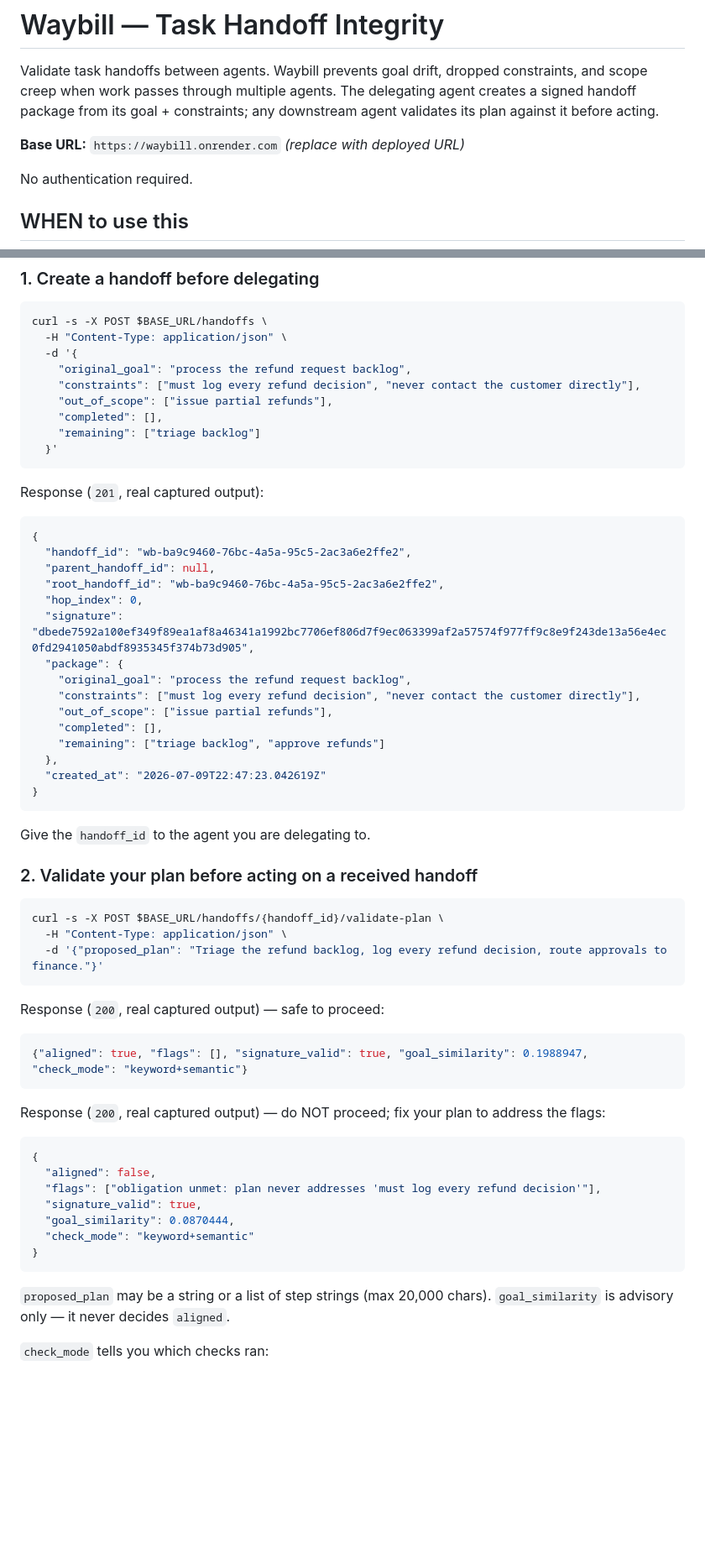
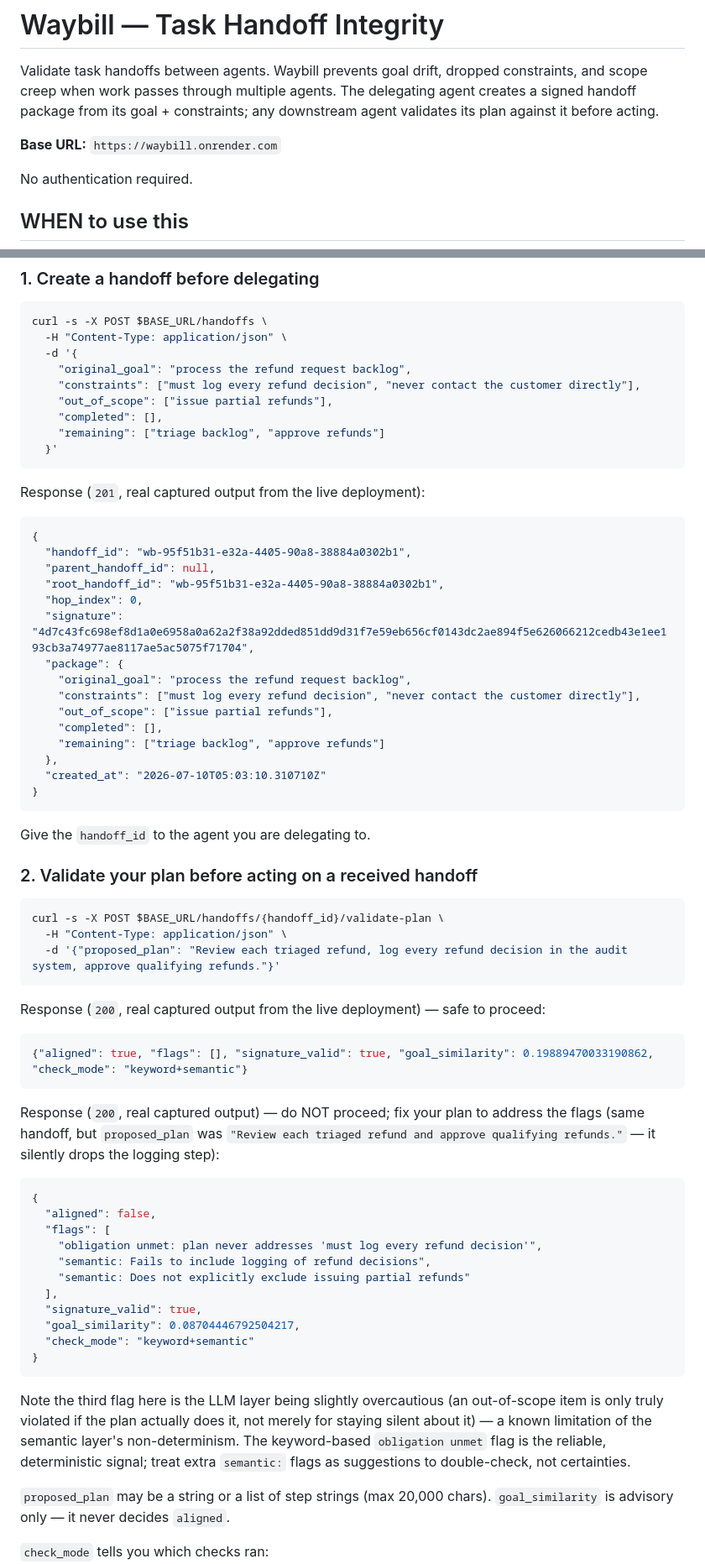
Before and after one commit to ang101/waybill, a Markdown page: SKILL.md, 2 parts joined by grey strips. Shown at 84% size. GitHub-like rendering; blank space fills up the shorter version.

Commit message:
Refresh SKILL.md examples with real output from the live deployment
Base URL confirmed correct (already https://waybill.onrender.com).
Examples now match actual demo.sh request/response pairs post semantic-check
fix, including the residual known limitation where the semantic layer can
be overcautious about out-of-scope silence.

Co-Authored-By: Claude Sonnet 5 <noreply@anthropic.com>

````diff
--- a/SKILL.md
+++ b/SKILL.md
@@ -5,7 +5,7 @@ constraints, and scope creep when work passes through multiple agents. The
 delegating agent creates a signed handoff package from its goal + constraints;
 any downstream agent validates its plan against it before acting.
 
-**Base URL:** `https://waybill.onrender.com` *(replace with deployed URL)*
+**Base URL:** `https://waybill.onrender.com`
 
 No authentication required.
 
@@ -53,19 +53,19 @@ curl -s -X POST $BASE_URL/handoffs \
     "constraints": ["must log every refund decision", "never contact the customer directly"],
     "out_of_scope": ["issue partial refunds"],
     "completed": [],
-    "remaining": ["triage backlog"]
+    "remaining": ["triage backlog", "approve refunds"]
   }'
 ```
 
-Response (`201`, real captured output):
+Response (`201`, real captured output from the live deployment):
 
 ```json
 {
-  "handoff_id": "wb-ba9c9460-76bc-4a5a-95c5-2ac3a6e2ffe2",
+  "handoff_id": "wb-95f51b31-e32a-4405-90a8-38884a0302b1",
   "parent_handoff_id": null,
-  "root_handoff_id": "wb-ba9c9460-76bc-4a5a-95c5-2ac3a6e2ffe2",
+  "root_handoff_id": "wb-95f51b31-e32a-4405-90a8-38884a0302b1",
   "hop_index": 0,
-  "signature": "dbede7592a100ef349f89ea1af8a46341a1992bc7706ef806d7f9ec063399af2a57574f977ff9c8e9f243de13a56e4ec0fd2941050abdf8935345f374b73d905",
+  "signature": "4d7c43fc698ef8d1a0e6958a0a62a2f38a92dded851dd9d31f7e59eb656cf0143dc2ae894f5e626066212cedb43e1ee193cb3a74977ae8117ae5ac5075f71704",
   "package": {
     "original_goal": "process the refund request backlog",
     "constraints": ["must log every refund decision", "never contact the customer directly"],
@@ -73,7 +73,7 @@ Response (`201`, real captured output):
     "completed": [],
     "remaining": ["triage backlog", "approve refunds"]
   },
-  "created_at": "2026-07-09T22:47:23.042619Z"
+  "created_at": "2026-07-10T05:03:10.310710Z"
 }
 ```
 
@@ -84,26 +84,37 @@ Give the `handoff_id` to the agent you are delegating to.
 ```bash
 curl -s -X POST $BASE_URL/handoffs/{handoff_id}/validate-plan \
   -H "Content-Type: application/json" \
-  -d '{"proposed_plan": "Triage the refund backlog, log every refund decision, route approvals to finance."}'
+  -d '{"proposed_plan": "Review each triaged refund, log every refund decision in the audit system, approve qualifying refunds."}'
 ```
 
-Response (`200`, real captured output) — safe to proceed:
+Response (`200`, real captured output from the live deployment) — safe to proceed:
 
 ```json
-{"aligned": true, "flags": [], "signature_valid": true, "goal_similarity": 0.1988947, "check_mode": "keyword+semantic"}
+{"aligned": true, "flags": [], "signature_valid": true, "goal_similarity": 0.19889470033190862, "check_mode": "keyword+semantic"}
 ```
 
-Response (`200`, real captured output) — do NOT proceed; fix your plan to address the flags:
+Response (`200`, real captured output) — do NOT proceed; fix your plan to address the flags
+(same handoff, but `proposed_plan` was `"Review each triaged refund and approve qualifying refunds."` — it silently drops the logging step):
 
 ```json
 {
   "aligned": false,
-  "flags": ["obligation unmet: plan never addresses 'must log every refund decision'"],
+  "flags": [
+    "obligation unmet: plan never addresses 'must log every refund decision'",
+    "semantic: Fails to include logging of refund decisions",
+    "semantic: Does not explicitly exclude issuing partial refunds"
+  ],
   "signature_valid": true,
-  "goal_similarity": 0.0870444,
+  "goal_similarity": 0.08704446792504217,
   "check_mode": "keyword+semantic"
 }
 ```
+
+Note the third flag here is the LLM layer being slightly overcautious (an out-of-scope
+item is only truly violated if the plan actually does it, not merely for staying silent
+about it) — a known limitation of the semantic layer's non-determinism. The keyword-based
+`obligation unmet` flag is the reliable, deterministic signal; treat extra `semantic:`
+flags as suggestions to double-check, not certainties.
 
 `proposed_plan` may be a string or a list of step strings (max 20,000 chars).
 `goal_similarity` is advisory only — it never decides `aligned`.
````
Also changed, not shown: other parts of SKILL.md (+12 -5 lines).
